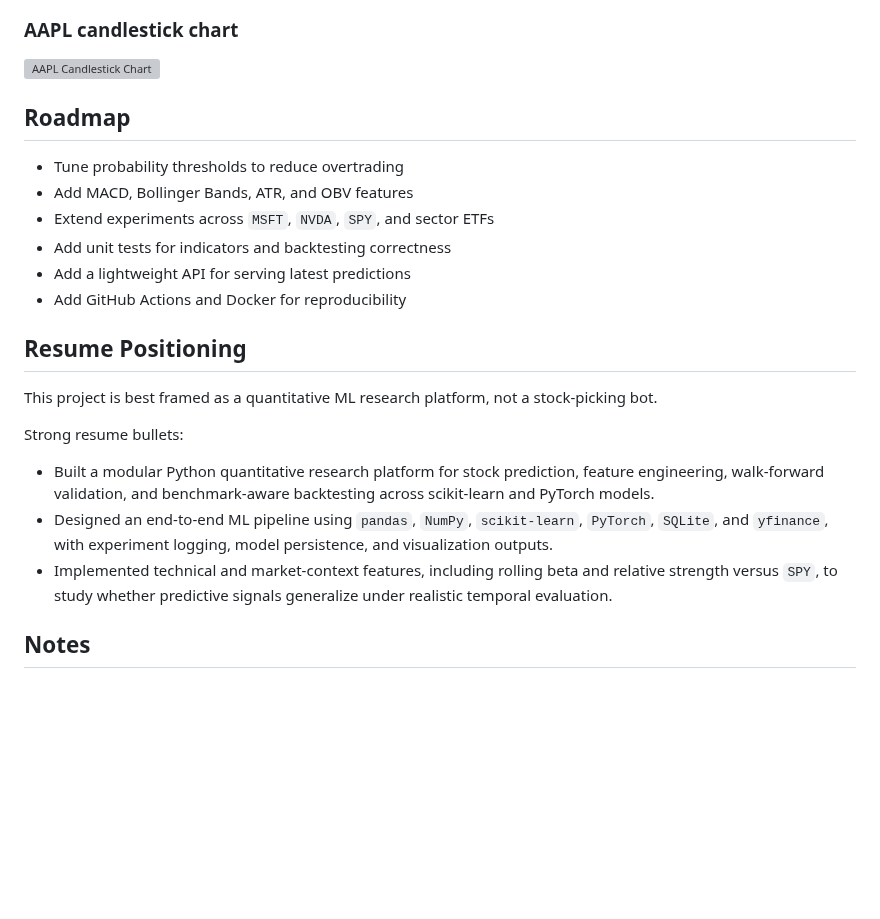
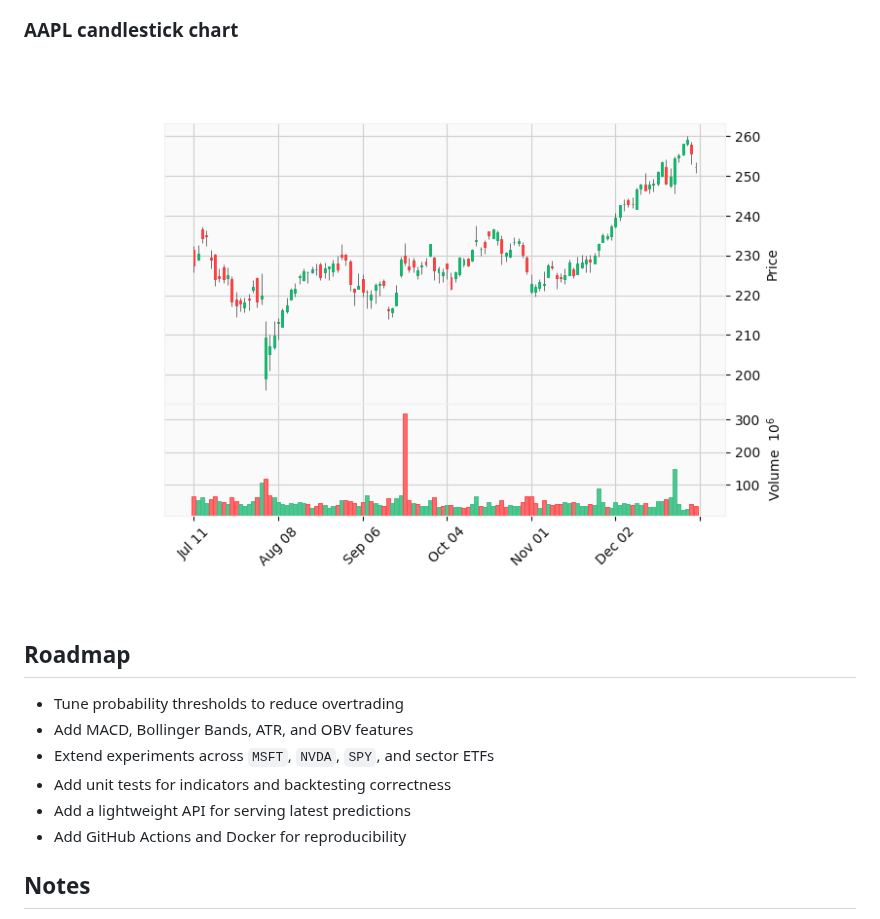
Before and after one commit to AyyadOmar/quantlab-ai, a Markdown page: README.md, the part around one of its changes. Rendered like a GitHub page; pictures changed too: docs/assets/aapl_candlestick.png (added); blank space fills up the shorter version; grey boxes are pictures that could not be loaded.

```diff
--- a/README.md
+++ b/README.md
@@ -173,7 +173,7 @@ The latest benchmark below reflects the upgraded evaluation setup: expanding-win
 
 ### AAPL candlestick chart
 
-![AAPL Candlestick Chart](visualizations/aapl_candlestick.png)
+![AAPL Candlestick Chart](docs/assets/aapl_candlestick.png)
 
 ## Roadmap
 
@@ -184,16 +184,6 @@ The latest benchmark below reflects the upgraded evaluation setup: expanding-win
 - Add a lightweight API for serving latest predictions
 - Add GitHub Actions and Docker for reproducibility
 
-## Resume Positioning
-
-This project is best framed as a quantitative ML research platform, not a stock-picking bot.
-
-Strong resume bullets:
-
-- Built a modular Python quantitative research platform for stock prediction, feature engineering, walk-forward validation, and benchmark-aware backtesting across scikit-learn and PyTorch models.
-- Designed an end-to-end ML pipeline using `pandas`, `NumPy`, `scikit-learn`, `PyTorch`, `SQLite`, and `yfinance`, with experiment logging, model persistence, and visualization outputs.
-- Implemented technical and market-context features, including rolling beta and relative strength versus `SPY`, to study whether predictive signals generalize under realistic temporal evaluation.
-
 ## Notes
 
 Notebooks are included only for experimentation. The primary deliverable is the Python application itself: structured, extensible, and ready to grow into a more advanced quant research stack.
```
Also changed, not shown: other parts of README.md (+3 -3 lines), docs/assets/aapl_lstm_equity_curve.png (added), docs/assets/aapl_random_forest_confusion_matrix.png (added), docs/assets/aapl_xgboost_equity_curve.png (added).
